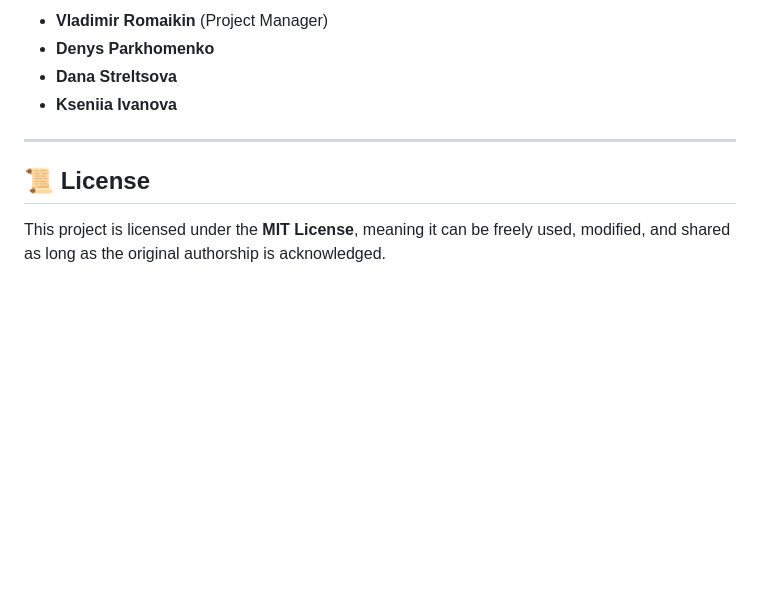
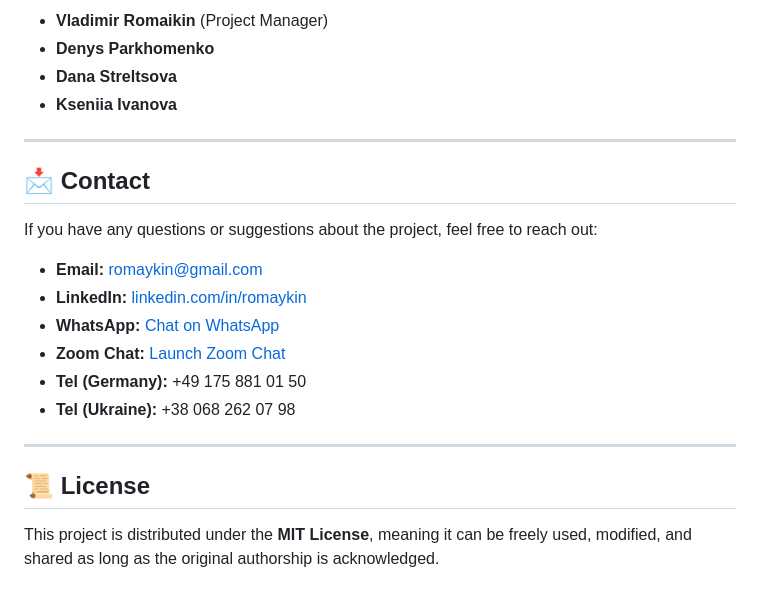
Before and after one commit to RomNox/Portfolio, a Markdown page: myCases/qaStudentProject/README.md, the part around the change. GitHub-like rendering; blank space fills up the shorter version.

```diff
--- a/myCases/qaStudentProject/README.md
+++ b/myCases/qaStudentProject/README.md
@@ -118,6 +118,19 @@ This project was developed by a **team of students** as part of the final testin
 
 ---
 
+## 📩 Contact
+
+If you have any questions or suggestions about the project, feel free to reach out:
+
+- **Email:** [romaykin@gmail.com](mailto:romaykin@gmail.com)
+- **LinkedIn:** [linkedin.com/in/romaykin](https://www.linkedin.com/in/romaykin)
+- **WhatsApp:** [Chat on WhatsApp](https://api.whatsapp.com/send?phone=+380682620798)
+- **Zoom Chat:** [Launch Zoom Chat](https://us05web.zoom.us/launch/chat?src=direct_chat_link&email=romaykin%40gmail.com)
+- **Tel (Germany):** +49 175 881 01 50
+- **Tel (Ukraine):** +38 068 262 07 98
+
+---
+
 ## 📜 License
 
-This project is licensed under the **MIT License**, meaning it can be freely used, modified, and shared as long as the original authorship is acknowledged.
+This project is distributed under the **MIT License**, meaning it can be freely used, modified, and shared as long as the original authorship is acknowledged.
```
